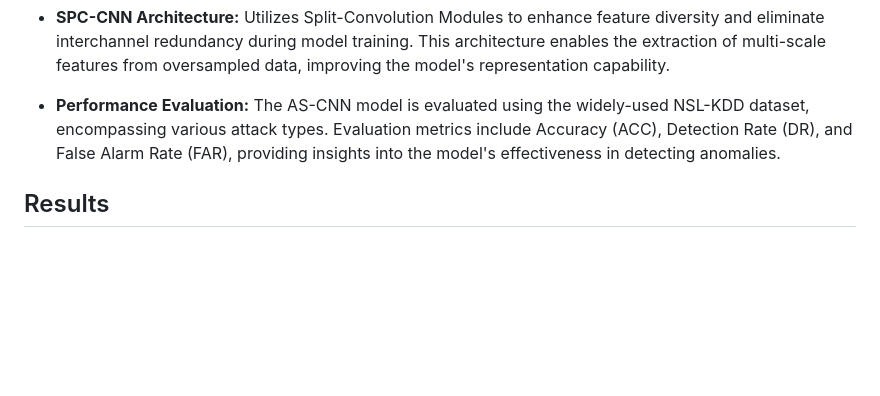
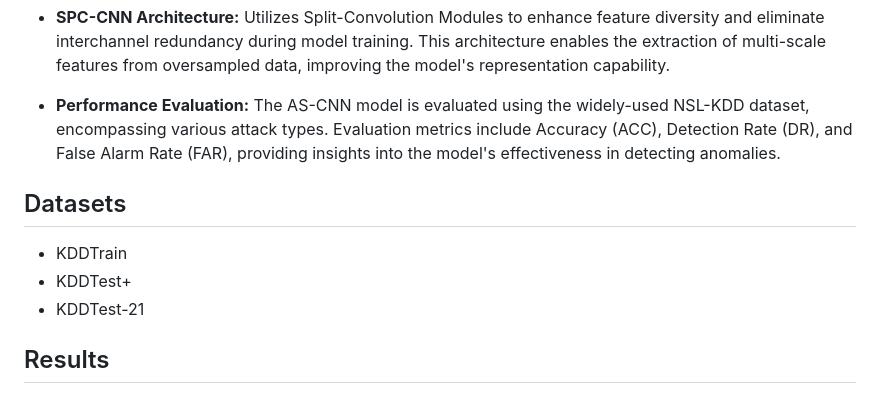
Before and after one commit to rohzzn/nids, a Markdown page: README.md, the part around the change. Rendered like a GitHub page; blank space fills up the shorter version.

```diff
--- a/README.md
+++ b/README.md
@@ -9,6 +9,12 @@ AS-CNN is an approach proposed for enhancing anomaly detection in wireless netwo
 - **SPC-CNN Architecture:** Utilizes Split-Convolution Modules to enhance feature diversity and eliminate interchannel redundancy during model training. This architecture enables the extraction of multi-scale features from oversampled data, improving the model's representation capability.
 
 - **Performance Evaluation:** The AS-CNN model is evaluated using the widely-used NSL-KDD dataset, encompassing various attack types. Evaluation metrics include Accuracy (ACC), Detection Rate (DR), and False Alarm Rate (FAR), providing insights into the model's effectiveness in detecting anomalies.
+
+## Datasets
+
+ - KDDTrain
+ - KDDTest+
+ - KDDTest-21
 
 ## Results
 
```
